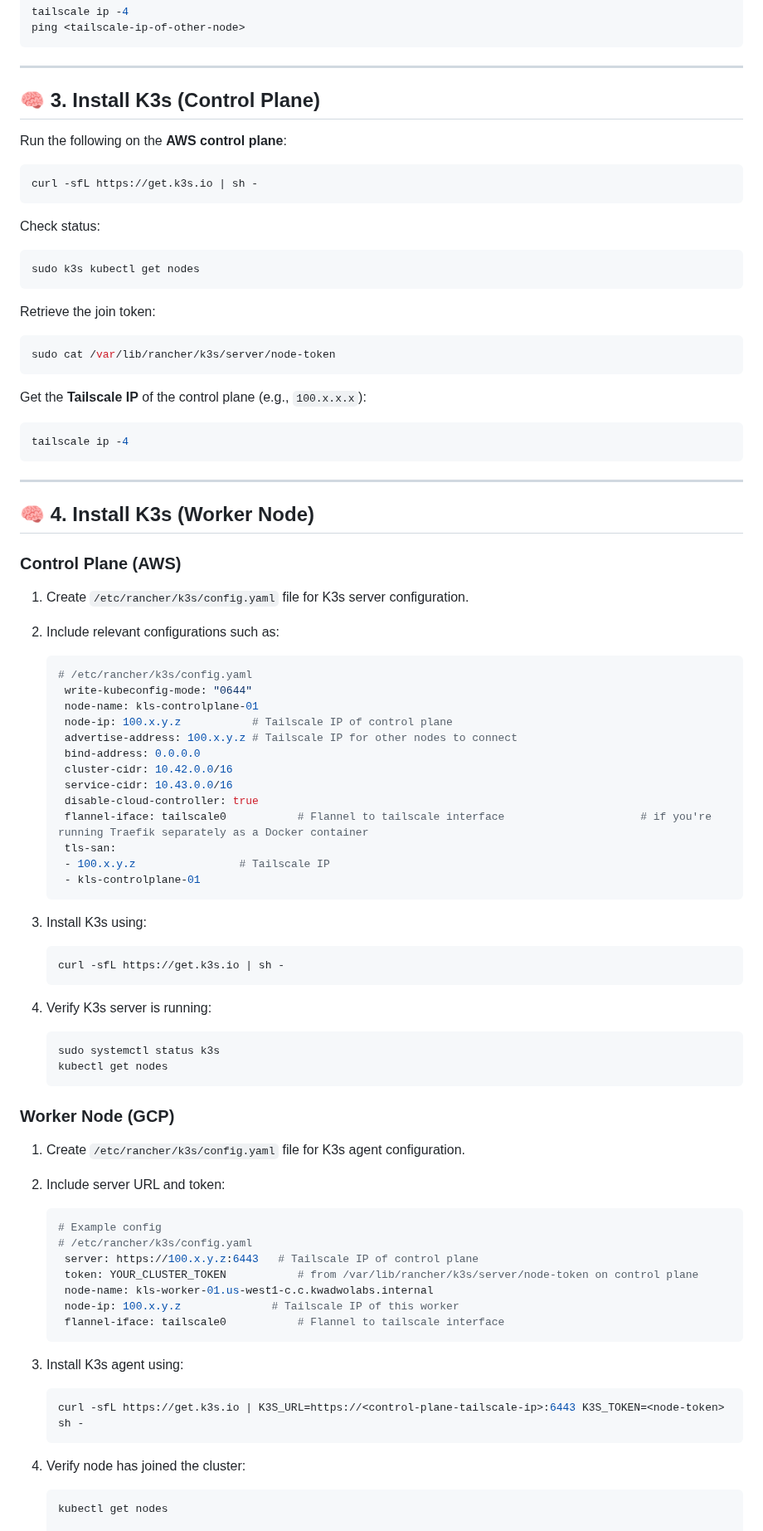
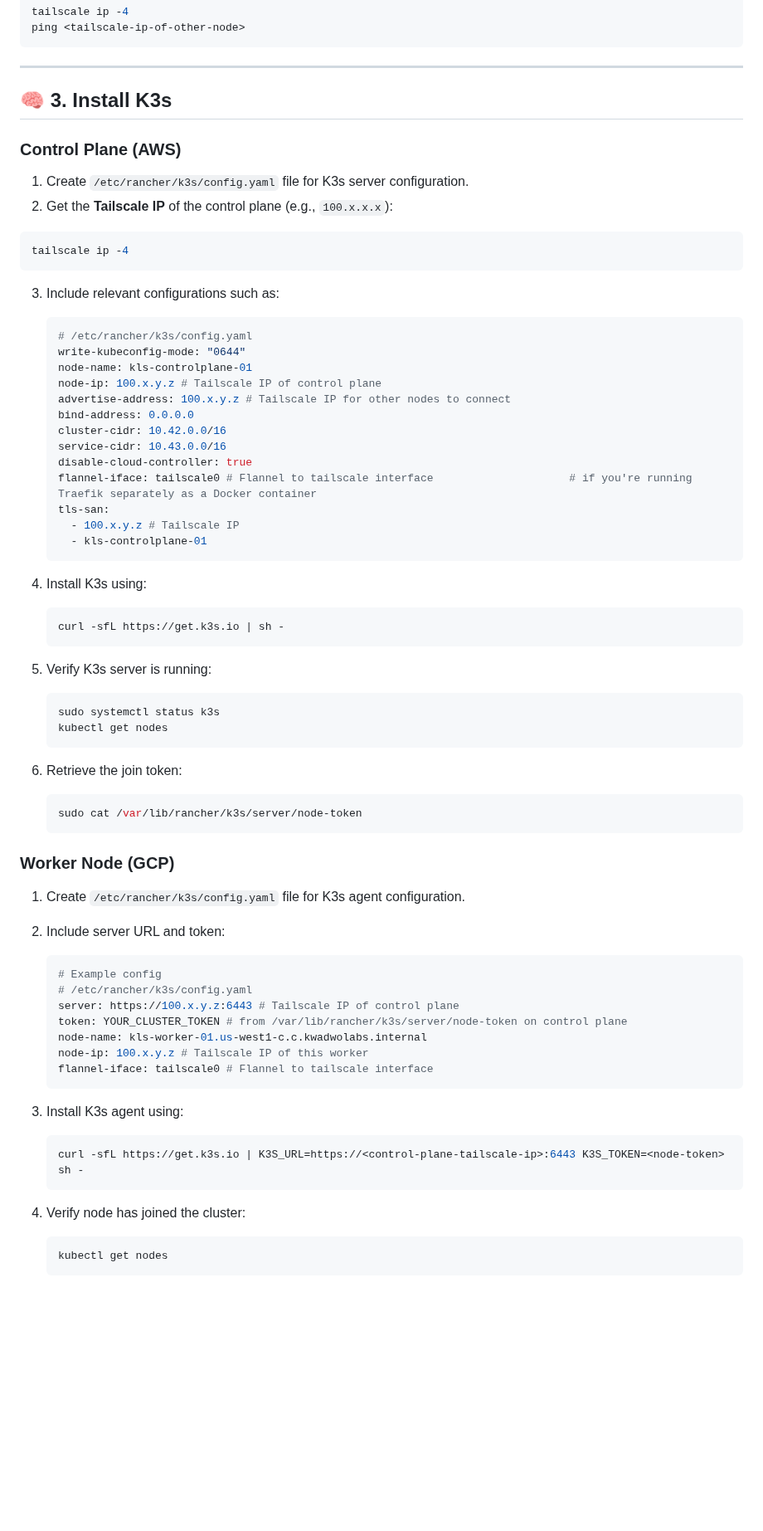
Before and after one commit to Buff-alo/kubernetes-infra, a Markdown page: README.md, the part around one of its changes. Shown at 83% size. GitHub-like rendering; blank space fills up the shorter version.

````diff
--- a/README.md
+++ b/README.md
@@ -83,66 +84,52 @@ ping <tailscale-ip-of-other-node>
 
 ---
 
-## 🧠 3. Install K3s (Control Plane)
+## 🧠 3. Install K3s
 
-Run the following on the **AWS control plane**:
+### Control Plane (AWS)
 
-```bash
-curl -sfL https://get.k3s.io | sh -
-```
-
-Check status:
-
-```bash
-sudo k3s kubectl get nodes
-```
-
-Retrieve the join token:
-
-```bash
-sudo cat /var/lib/rancher/k3s/server/node-token
-```
-
-Get the **Tailscale IP** of the control plane (e.g., `100.x.x.x`):
+1. Create `/etc/rancher/k3s/config.yaml` file for K3s server configuration.
+2. Get the **Tailscale IP** of the control plane (e.g., `100.x.x.x`):
 
 ```bash
 tailscale ip -4
 ```
 
----
-
-## 🧠 4. Install K3s (Worker Node)
-
-### Control Plane (AWS)
-
-1. Create `/etc/rancher/k3s/config.yaml` file for K3s server configuration.
-2. Include relevant configurations such as:
+3. Include relevant configurations such as:
 
    ```yaml
    # /etc/rancher/k3s/config.yaml
-    write-kubeconfig-mode: "0644"
-    node-name: kls-controlplane-01
-    node-ip: 100.x.y.z           # Tailscale IP of control plane
-    advertise-address: 100.x.y.z # Tailscale IP for other nodes to connect
-    bind-address: 0.0.0.0
-    cluster-cidr: 10.42.0.0/16
-    service-cidr: 10.43.0.0/16
-    disable-cloud-controller: true
-    flannel-iface: tailscale0           # Flannel to tailscale interface                     # if you're running Traefik separately as a Docker container
-    tls-san:
-    - 100.x.y.z                # Tailscale IP
-    - kls-controlplane-01
+   write-kubeconfig-mode: "0644"
+   node-name: kls-controlplane-01
+   node-ip: 100.x.y.z # Tailscale IP of control plane
+   advertise-address: 100.x.y.z # Tailscale IP for other nodes to connect
+   bind-address: 0.0.0.0
+   cluster-cidr: 10.42.0.0/16
+   service-cidr: 10.43.0.0/16
+   disable-cloud-controller: true
+   flannel-iface: tailscale0 # Flannel to tailscale interface                     # if you're running Traefik separately as a Docker container
+   tls-san:
+     - 100.x.y.z # Tailscale IP
+     - kls-controlplane-01
    ```
-3. Install K3s using:
+
+4. Install K3s using:
 
    ```bash
    curl -sfL https://get.k3s.io | sh -
    ```
-4. Verify K3s server is running:
+
+5. Verify K3s server is running:
 
    ```bash
    sudo systemctl status k3s
    kubectl get nodes
+   ```
+
+6. Retrieve the join token:
+
+   ```bash
+   sudo cat /var/lib/rancher/k3s/server/node-token
    ```
 
 ### Worker Node (GCP)
@@ -153,19 +140,22 @@ tailscale ip -4
    ```yaml
    # Example config
    # /etc/rancher/k3s/config.yaml
-    server: https://100.x.y.z:6443   # Tailscale IP of control plane
-    token: YOUR_CLUSTER_TOKEN           # from /var/lib/rancher/k3s/server/node-token on control plane
-    node-name: kls-worker-01.us-west1-c.c.kwadwolabs.internal
-    node-ip: 100.x.y.z              # Tailscale IP of this worker
-    flannel-iface: tailscale0           # Flannel to tailscale interface
-    ```
+   server: https://100.x.y.z:6443 # Tailscale IP of control plane
+   token: YOUR_CLUSTER_TOKEN # from /var/lib/rancher/k3s/server/node-token on control plane
+   node-name: kls-worker-01.us-west1-c.c.kwadwolabs.internal
+   node-ip: 100.x.y.z # Tailscale IP of this worker
+   flannel-iface: tailscale0 # Flannel to tailscale interface
+   ```
+
 3. Install K3s agent using:
 
    ```bash
    curl -sfL https://get.k3s.io | K3S_URL=https://<control-plane-tailscale-ip>:6443 K3S_TOKEN=<node-token> sh -
    ```
+
 4. Verify node has joined the cluster:
 
    ```bash
    kubectl get nodes
+   ```
 
````
Also changed, not shown: other parts of README.md (+47 -46 lines).
